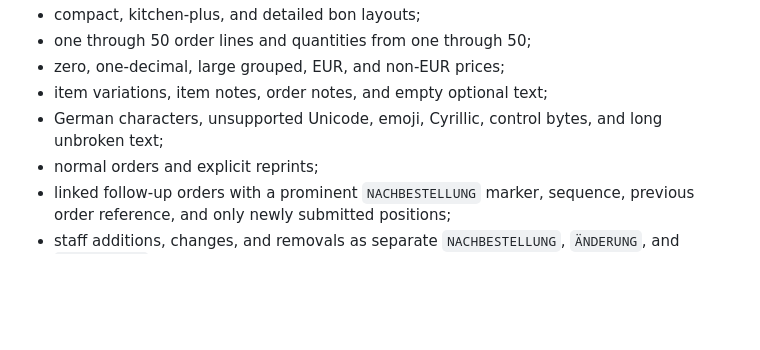
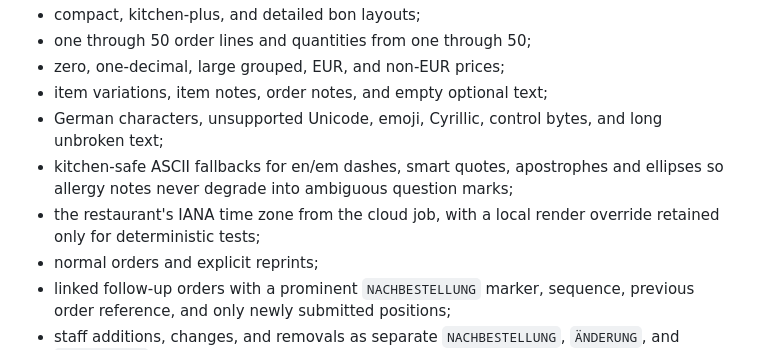
Before and after one commit to Trillianti/menueqr-bridge, a Markdown page: docs/scenario-stress-test.md, the part around the change. Rendered like a GitHub page; blank space fills up the shorter version.

Commit message:
docs: record timezone and punctuation coverage

```diff
--- a/docs/scenario-stress-test.md
+++ b/docs/scenario-stress-test.md
@@ -17,6 +17,10 @@ The automated matrix covers all supported combinations of:
 - item variations, item notes, order notes, and empty optional text;
 - German characters, unsupported Unicode, emoji, Cyrillic, control bytes, and
   long unbroken text;
+- kitchen-safe ASCII fallbacks for en/em dashes, smart quotes, apostrophes and
+  ellipses so allergy notes never degrade into ambiguous question marks;
+- the restaurant's IANA time zone from the cloud job, with a local render
+  override retained only for deterministic tests;
 - normal orders and explicit reprints;
 - linked follow-up orders with a prominent `NACHBESTELLUNG` marker, sequence,
   previous order reference, and only newly submitted positions;
```
